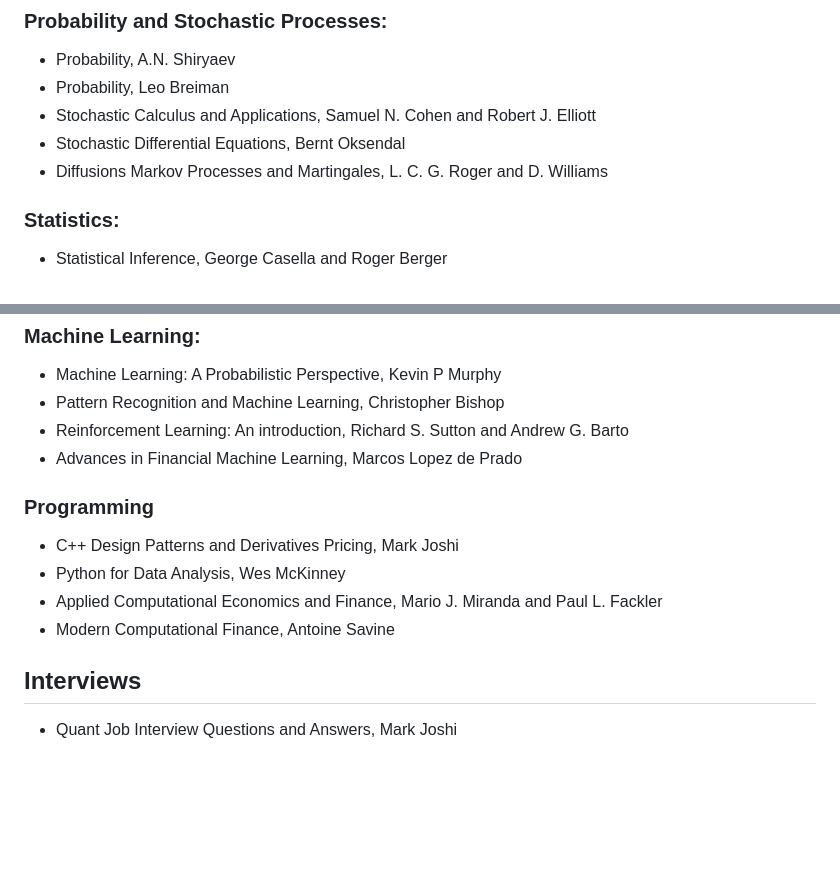
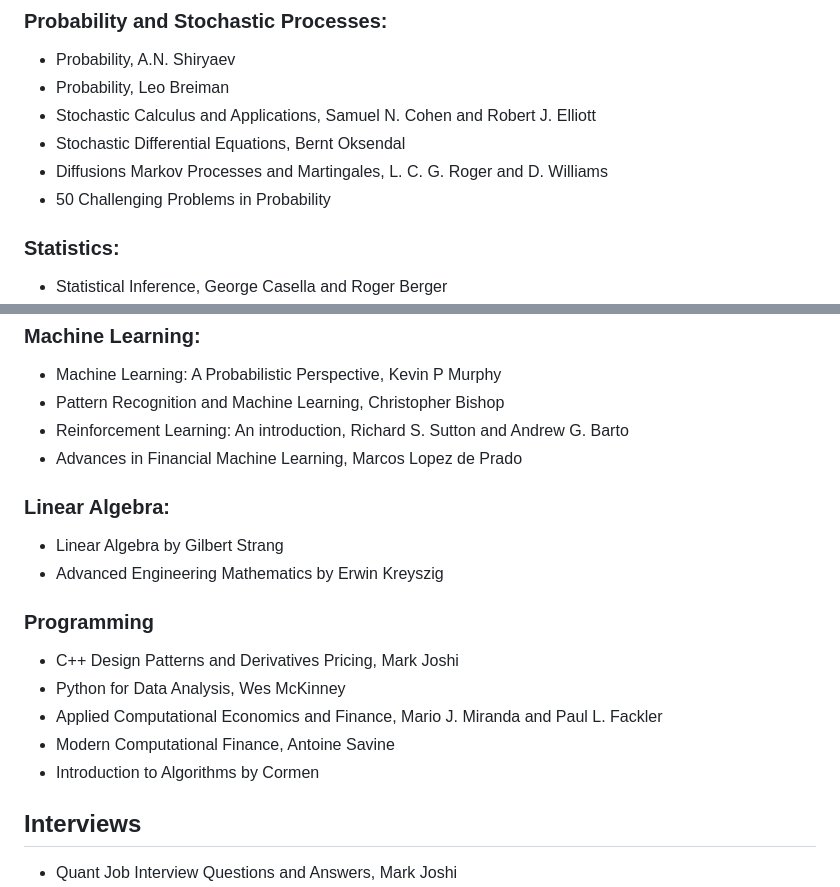
Before and after one commit to ACquantclub/Amherst-College-Quant-Club-Resources, a Markdown page: Relevant-Readings/README.md, 2 parts joined by grey strips. Drawn GitHub-style; blank space fills up the shorter version.

```diff
--- a/Relevant-Readings/README.md
+++ b/Relevant-Readings/README.md
@@ -76,6 +76,7 @@
 - Stochastic Calculus and Applications, Samuel N. Cohen and Robert J. Elliott
 - Stochastic Differential Equations, Bernt Oksendal
 - Diffusions Markov Processes and Martingales, L. C. G. Roger and D. Williams
+- 50 Challenging Problems in Probability
 
 ### Statistics:
 
@@ -93,11 +94,16 @@
 - Reinforcement Learning: An introduction, Richard S. Sutton and Andrew G. Barto
 - Advances in Financial Machine Learning, Marcos Lopez de Prado
 
+### Linear Algebra:
+- Linear Algebra by Gilbert Strang
+- Advanced Engineering Mathematics by Erwin Kreyszig
+
 ### Programming
 - C++ Design Patterns and Derivatives Pricing, Mark Joshi
 - Python for Data Analysis, Wes McKinney
 - Applied Computational Economics and Finance, Mario J. Miranda and Paul L. Fackler
 - Modern Computational Finance, Antoine Savine
+- Introduction to Algorithms by Cormen
 
 ## Interviews
 - Quant Job Interview Questions and Answers, Mark Joshi
```
